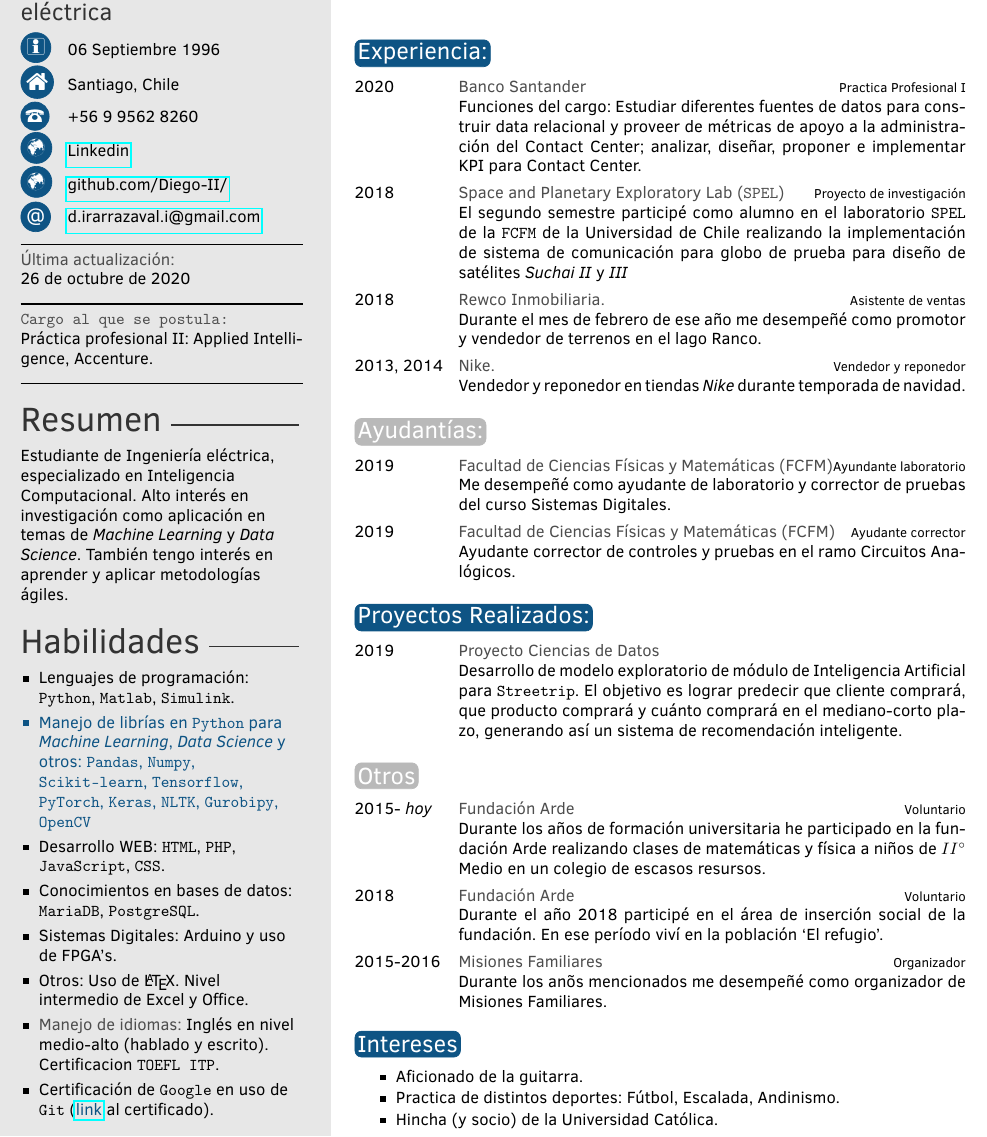
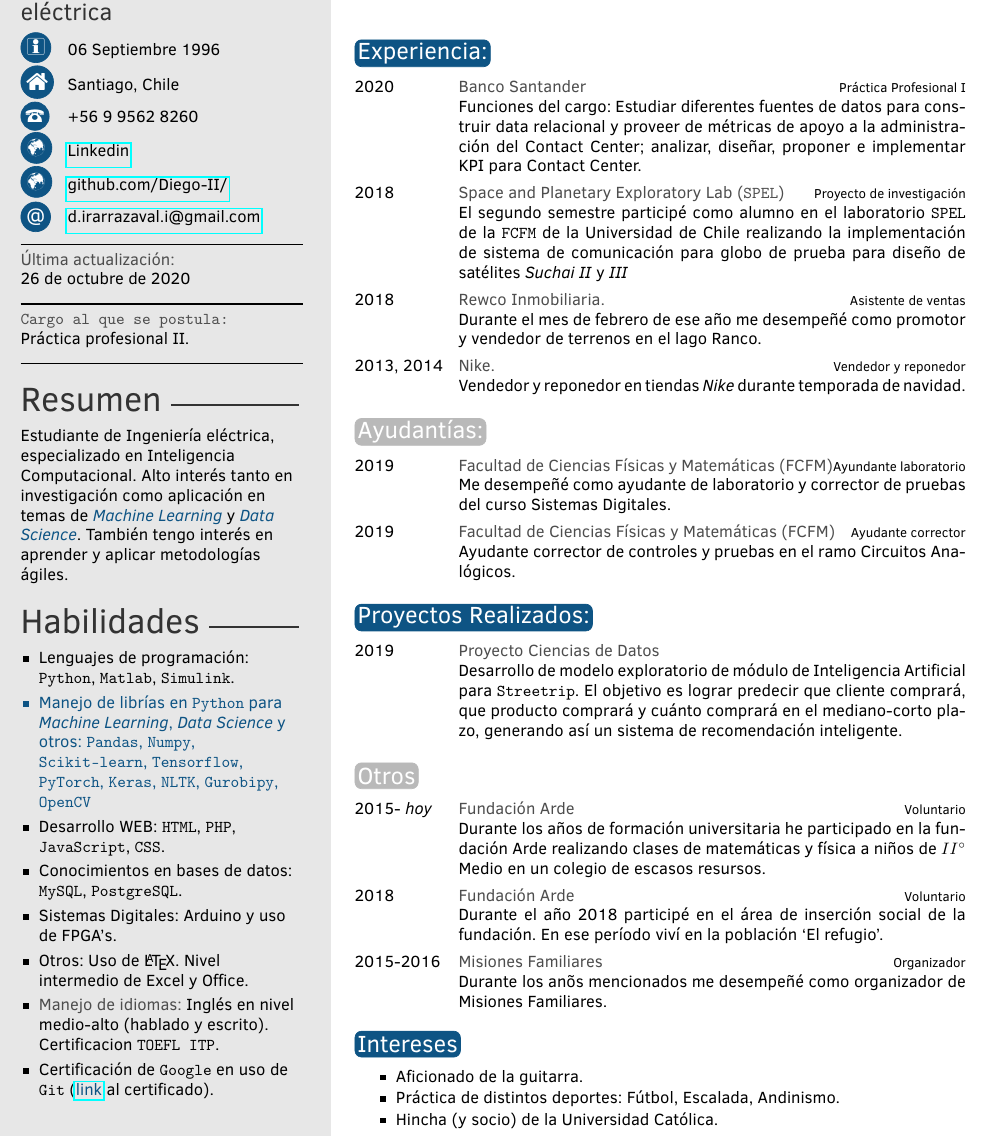
Before and after one commit to Diego-II/Diego-II, a LaTeX CV (main.tex): part of the page, cut so that both start at the same text. Compiled offline with pdfLaTeX.

Commit message:
Updates from Overleaf

```diff
--- a/main.tex
+++ b/main.tex
@@ -53,10 +53,10 @@
 %	 ABOUT ME
 %----------------------------------------------------------------------------------------
 
-\aboutme{Estudiante de Ingenier\'ia el\'ectrica, especializado en Inteligencia Computacional. Alto inter\'es en investigaci\'on como aplicaci\'on en temas de \textit{Machine Learning} y \textit{Data Science}. Tambi\'en tengo inter\'es en aprender y aplicar metodolog\'ias \'agiles. }
+\aboutme{Estudiante de Ingenier\'ia el\'ectrica, especializado en Inteligencia Computacional. Alto inter\'es tanto en investigaci\'on como aplicaci\'on en temas de {\color{mainblue}\textit{Machine Learning}} y {\color{mainblue}\textit{Data Science}}. Tambi\'en tengo inter\'es en aprender y aplicar metodolog\'ias \'agiles. }
 % -------------Cargo al que se postula
 
-\cargo{Pr\'actica profesional II: Applied Intelligence, Accenture.}
+\cargo{Pr\'actica profesional II.}
 
 %----------------------------------------------------------------------------------------
 %	 SKILLS
@@ -75,7 +75,7 @@
 
     \item Desarrollo WEB: \texttt{HTML}, \texttt{PHP}, \texttt{JavaScript}, \texttt{CSS}.
 
-    \item Conocimientos en bases de datos: \texttt{MariaDB}, \texttt{PostgreSQL}.
+    \item Conocimientos en bases de datos: \texttt{MySQL}, \texttt{PostgreSQL}.
     \item Sistemas Digitales:  Arduino y uso de FPGA's.
 
     \item Otros: Uso de \LaTeX. Nivel intermedio de Excel y Office.
@@ -179,7 +179,7 @@
 \begin{itemize}
     \setlength\itemsep{-0.5em}
     \item Aficionado de la guitarra.
-    \item Practica de distintos deportes: F\'utbol, Escalada, Andinismo.
+    \item Pr\'actica de distintos deportes: F\'utbol, Escalada, Andinismo.
     \item Hincha (y socio) de la Universidad Cat\'olica.
 \end{itemize}
 
```
Also changed, not shown: uso_particular.tex (+3 -3 lines), main.tex (2 more changed lines).
